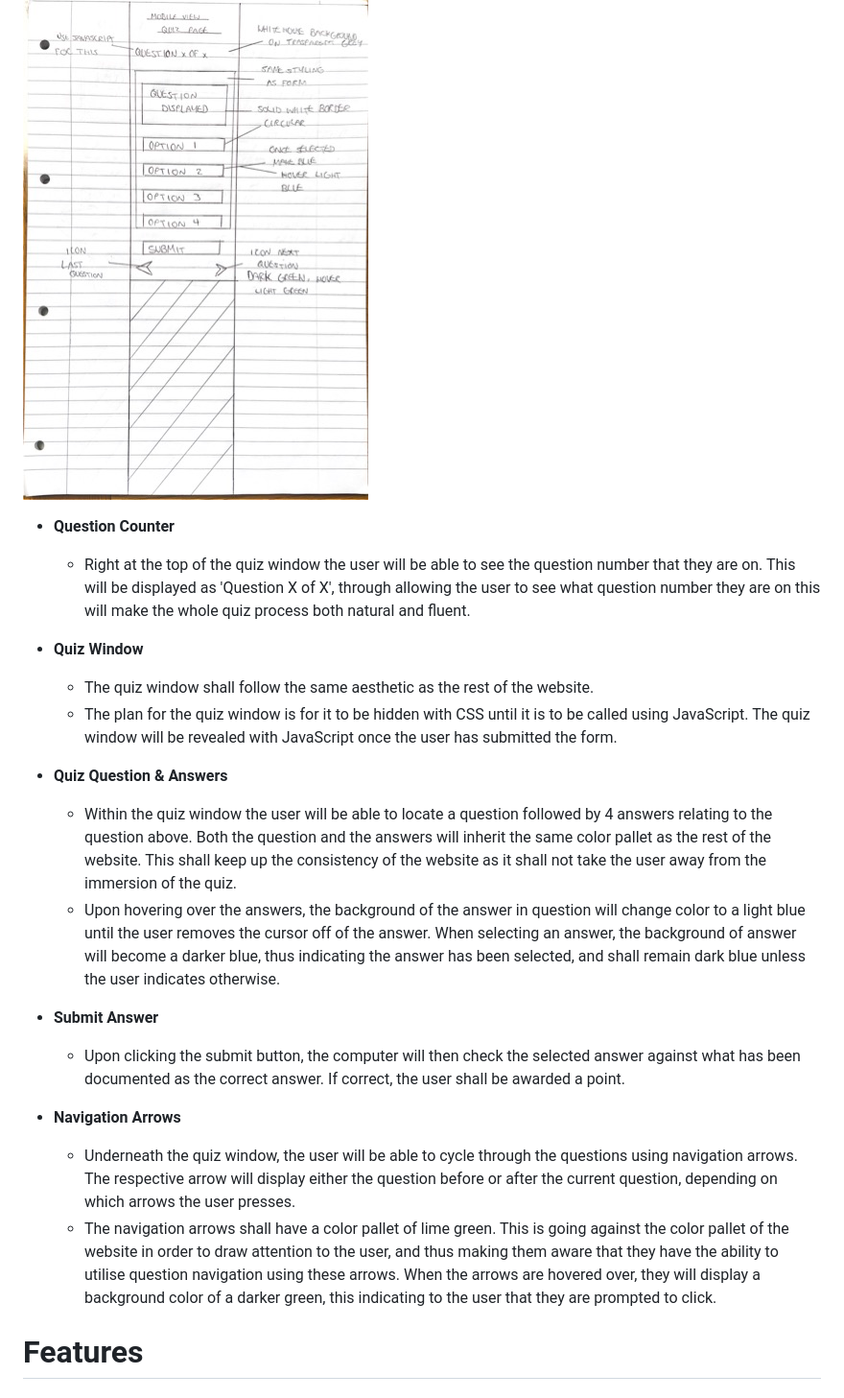
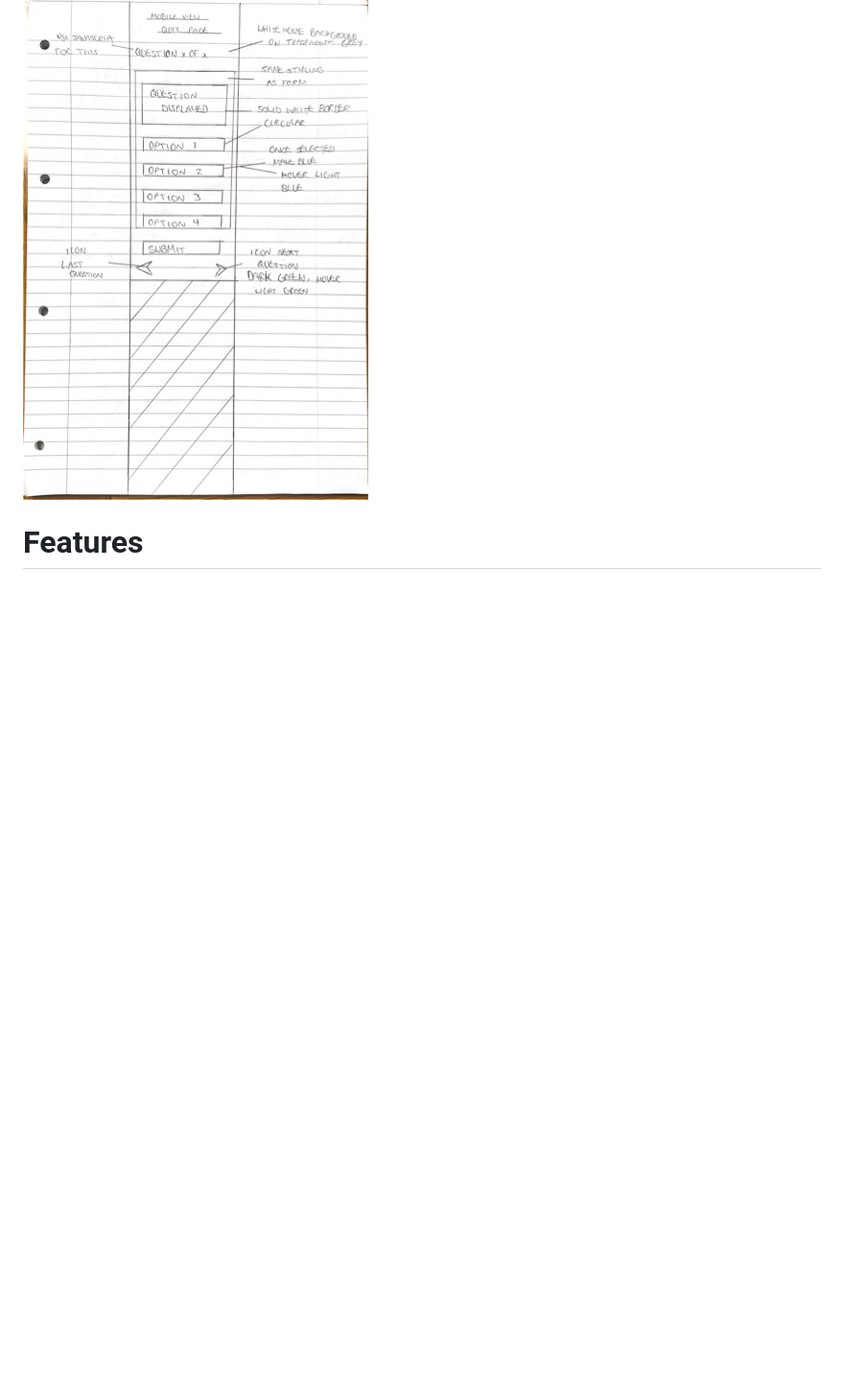
Before and after one commit to cameronjamesw/american-history-quiz, a Markdown page: README.md, the part around one of its changes. Shown at 96% size. Drawn GitHub-style; blank space fills up the shorter version.

```diff
--- a/README.md
+++ b/README.md
@@ -116,24 +102,6 @@ To clone the repository:
 ### Quiz Window Wireframe
 
 ![A wireframe of the quiz window illustrating how it was conceptulised during wireframing](assets/images/wireframe-2.jpg)
-
-- **Question Counter**
-    - Right at the top of the quiz window the user will be able to see the question number that they are on. This will be displayed as 'Question X of X', through allowing the user to see what question number they are on this will make the whole quiz process both natural and fluent.
-
-- **Quiz Window**
-    - The quiz window shall follow the same aesthetic as the rest of the website.
-    - The plan for the quiz window is for it to be hidden with CSS until it is to be called using JavaScript. The quiz window will be revealed with JavaScript once the user has submitted the form.
-
-- **Quiz Question & Answers**
-    - Within the quiz window the user will be able to locate a question followed by 4 answers relating to the question above. Both the question and the answers will inherit the same color pallet as the rest of the website. This shall keep up the consistency of the website as it shall not take the user away from the immersion of the quiz.
-    - Upon hovering over the answers, the background of the answer in question will change color to a light blue until the user removes the cursor off of the answer. When selecting an answer, the background of answer will become a darker blue, thus indicating the answer has been selected, and shall remain dark blue unless the user indicates otherwise.
-
-- **Submit Answer**
-    - Upon clicking the submit button, the computer will then check the selected answer against what has been documented as the correct answer. If correct, the user shall be awarded a point.
-
-- **Navigation Arrows**
-    - Underneath the quiz window, the user will be able to cycle through the questions using navigation arrows. The respective arrow will display either the question before or after the current question, depending on which arrows the user presses.
-    - The navigation arrows shall have a color pallet of lime green. This is going against the color pallet of the website in order to draw attention to the user, and thus making them aware that they have the ability to utilise question navigation using these arrows. When the arrows are hovered over, they will display a background color of a darker green, this indicating to the user that they are prompted to click.
 
 # Features
 
```
Also changed, not shown: other parts of README.md (+16 -14 lines).
